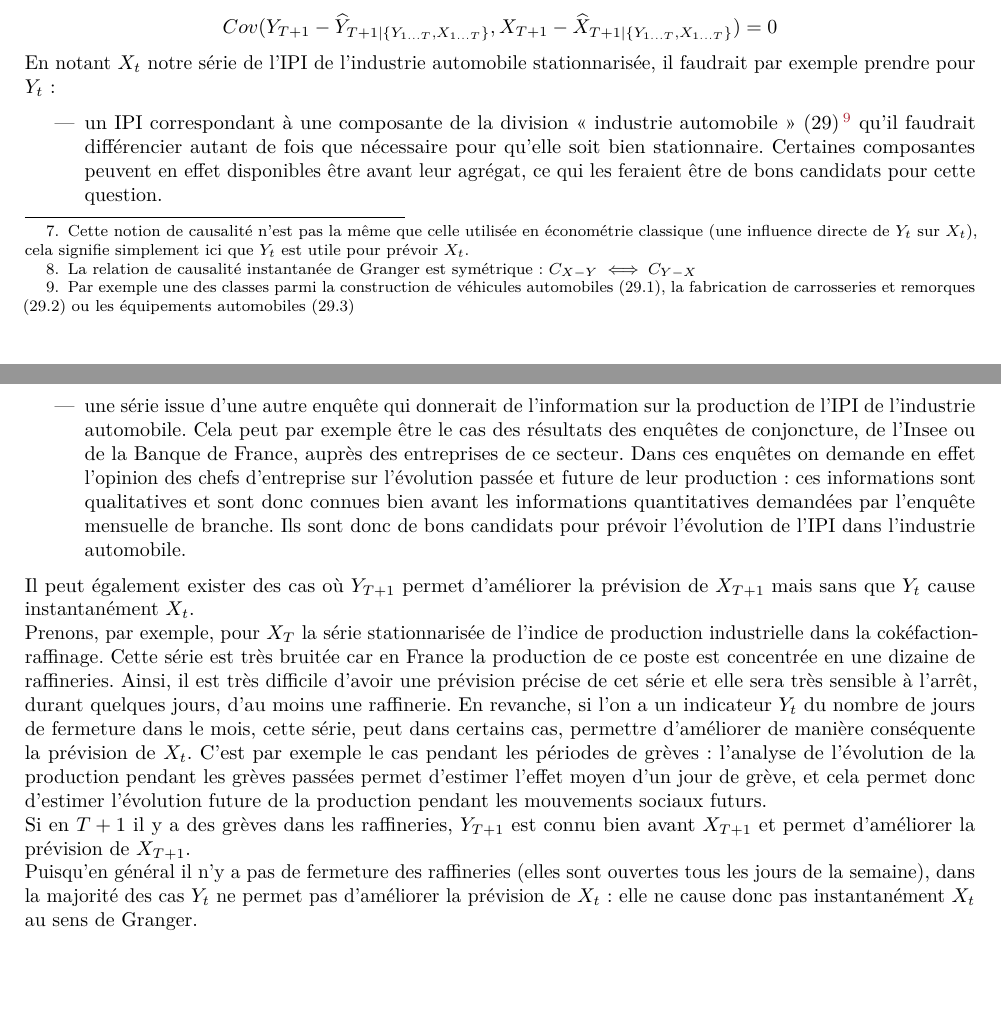
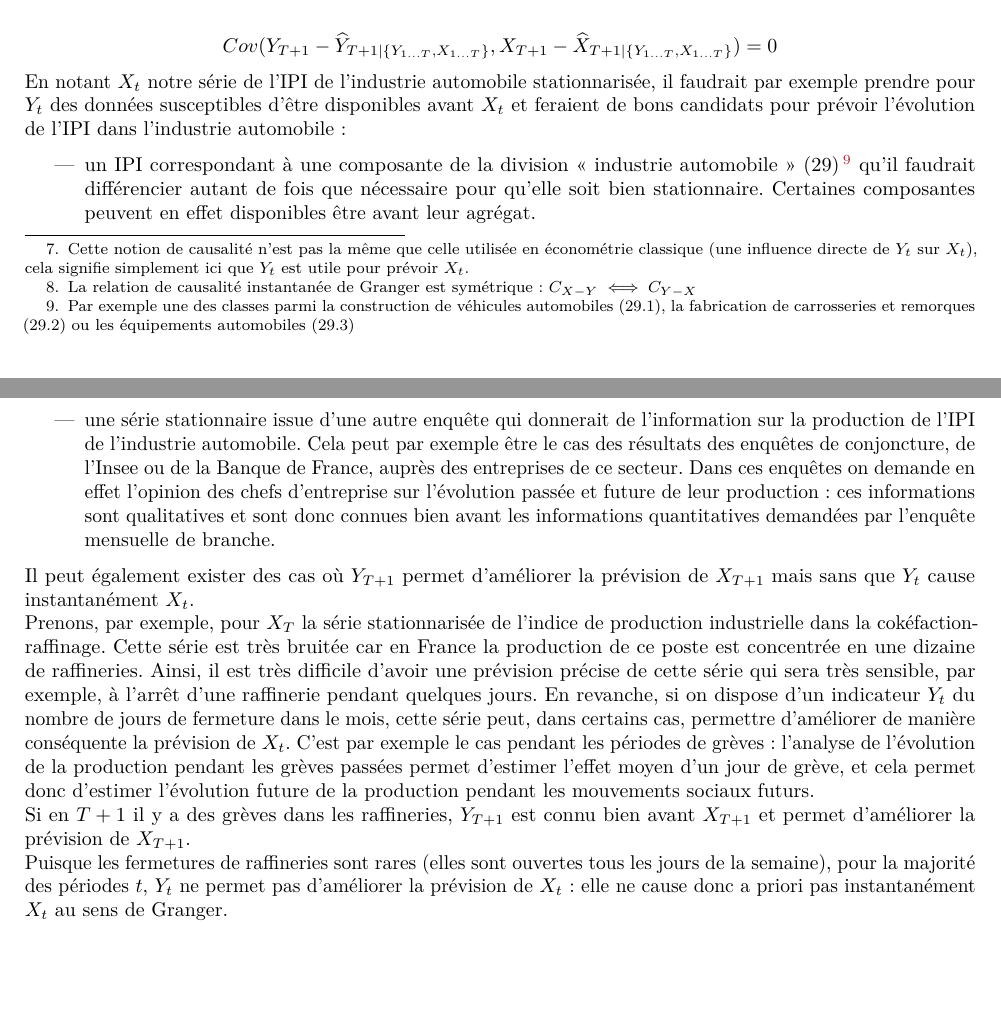
Before and after one commit to ARKEnsae/ArimaIPI_FR_auto, an R Markdown document (Rapport/rapport.Rmd): two parts of pages 6 and 7 of 9, joined at a grey line, cut so that both start at the same text, the shorter picture padded with empty space. The pictures show the output file Rapport/rapport.pdf that the author committed with the source.

Commit message:
kim relecture fin Granger

```diff
--- a/Rapport/rapport.Rmd
+++ b/Rapport/rapport.Rmd
@@ -324,20 +324,20 @@ $$C_{X - Y} \iff Cov(\epsilon_{1t},\epsilon_{2t}) = 0 \quad \text{avec} \quad \b
 En prenant bien le soin de choisir $X_t$ et $Y_t$ de manière à ce que $(Y_t',X_t')'$ soit stationnaire, vérifier que $Y_{T+1}$ permet d'améliorer la prévision de $X_{T+1}$ revient alors à tester la condition suivante après avoir estimé les modèles correspondants à l'évolution de $X_t$ et $Y_t$ :
 
 $$Cov( Y_{T+1} - \widehat Y_{T+1 \vert \{Y_{1 \dots T},X_{1 \dots T} \} }, X_{T+1} - \widehat X_{T+1 \vert \{Y_{1 \dots T},X_{1 \dots T} \} }) = 0$$
-En notant $X_t$ notre série de l'IPI de l'industrie automobile stationnarisée, il faudrait par exemple prendre pour $Y_t$ :
+En notant $X_t$ notre série de l'IPI de l'industrie automobile stationnarisée, il faudrait par exemple prendre pour $Y_t$ des données susceptibles d'être disponibles avant $X_t$ et feraient de bons candidats pour prévoir l'évolution de l'IPI dans l'industrie automobile :
 
-- un IPI correspondant à une composante de la division « industrie automobile » (29)^[Par exemple une des classes parmi la construction de véhicules automobiles (29.1), la fabrication de carrosseries et remorques (29.2) ou les équipements automobiles (29.3)] qu'il faudrait différencier autant de fois que nécessaire pour qu'elle soit bien stationnaire. Certaines composantes peuvent en effet disponibles être avant leur agrégat, ce qui les feraient être de bons candidats pour cette question.
+- un IPI correspondant à une composante de la division « industrie automobile » (29)^[Par exemple une des classes parmi la construction de véhicules automobiles (29.1), la fabrication de carrosseries et remorques (29.2) ou les équipements automobiles (29.3)] qu'il faudrait différencier autant de fois que nécessaire pour qu'elle soit bien stationnaire. Certaines composantes peuvent en effet disponibles être avant leur agrégat.
 
-- une série issue d'une autre enquête qui donnerait de l'information sur la production de l'IPI de l'industrie automobile. Cela peut par exemple être le cas des résultats des enquêtes de conjoncture, de l'Insee ou de la Banque de France, auprès des entreprises de ce secteur. Dans ces enquêtes on demande en effet l'opinion des chefs d'entreprise sur l'évolution passée et future de leur production : ces informations sont qualitatives et sont donc connues bien avant les informations quantitatives demandées par l'enquête mensuelle de branche. Ils sont donc de bons candidats pour prévoir l'évolution de l'IPI dans l'industrie automobile.
+- une série stationnaire issue d'une autre enquête qui donnerait de l'information sur la production de l'IPI de l'industrie automobile. Cela peut par exemple être le cas des résultats des enquêtes de conjoncture, de l'Insee ou de la Banque de France, auprès des entreprises de ce secteur. Dans ces enquêtes on demande en effet l'opinion des chefs d'entreprise sur l'évolution passée et future de leur production : ces informations sont qualitatives et sont donc connues bien avant les informations quantitatives demandées par l'enquête mensuelle de branche.
 
 Il peut également exister des cas où  $Y_{T+1}$ permet d'améliorer la prévision de $X_{T+1}$ mais sans que $Y_t$ cause instantanément $X_t$.
 Prenons, par exemple, pour $X_T$ la série stationnarisée de l'indice de production industrielle dans la cokéfaction-raffinage.
 Cette série est très bruitée car en France la production de ce poste est concentrée en une dizaine de raffineries.
-Ainsi, il est très difficile d'avoir une prévision précise de cet série et elle sera très sensible à l'arrêt, durant quelques jours, d'au moins une raffinerie.
-En revanche, si l'on a un indicateur $Y_t$ du nombre de jours de fermeture dans le mois, cette série, peut dans certains cas, permettre d'améliorer de manière conséquente la prévision de $X_t$.
+Ainsi, il est très difficile d'avoir une prévision précise de cette série qui sera très sensible, par exemple, à l'arrêt d'une raffinerie pendant quelques jours.
+En revanche, si on dispose d'un indicateur $Y_t$ du nombre de jours de fermeture dans le mois, cette série peut, dans certains cas, permettre d'améliorer de manière conséquente la prévision de $X_t$.
 C'est par exemple le cas pendant les périodes de grèves : l'analyse de l'évolution de la production pendant les grèves passées permet d'estimer l'effet moyen d'un jour de grève, et cela permet donc d'estimer l'évolution future de la production pendant les mouvements sociaux futurs.
 Si en $T+1$ il y a des grèves dans les raffineries, $Y_{T+1}$ est connu bien avant $X_{T+1}$ et permet d'améliorer la prévision de $X_{T+1}$.
-Puisqu'en général il n'y a pas de fermeture des raffineries (elles sont ouvertes tous les jours de la semaine), dans la majorité des cas $Y_t$ ne permet pas d'améliorer la prévision de $X_t$ : elle ne cause donc pas instantanément $X_t$ au sens de Granger.
+Puisque les fermetures de raffineries sont rares (elles sont ouvertes tous les jours de la semaine), pour la majorité des périodes $t$, $Y_t$ ne permet pas d'améliorer la prévision de $X_t$ : elle ne cause donc a priori pas instantanément $X_t$ au sens de Granger.
 
 \newpage
 
```
Also changed, not shown: Rapport/img/rmd-acfPacf-1.pdf, Rapport/img/rmd-compGraph-1.pdf, Rapport/img/rmd-ipiBrut-1.pdf, Rapport/img/rmd-prevIpi-1.pdf, Rapport/rapport.pdf, Rapport/rapport.tex, 1 other file.
